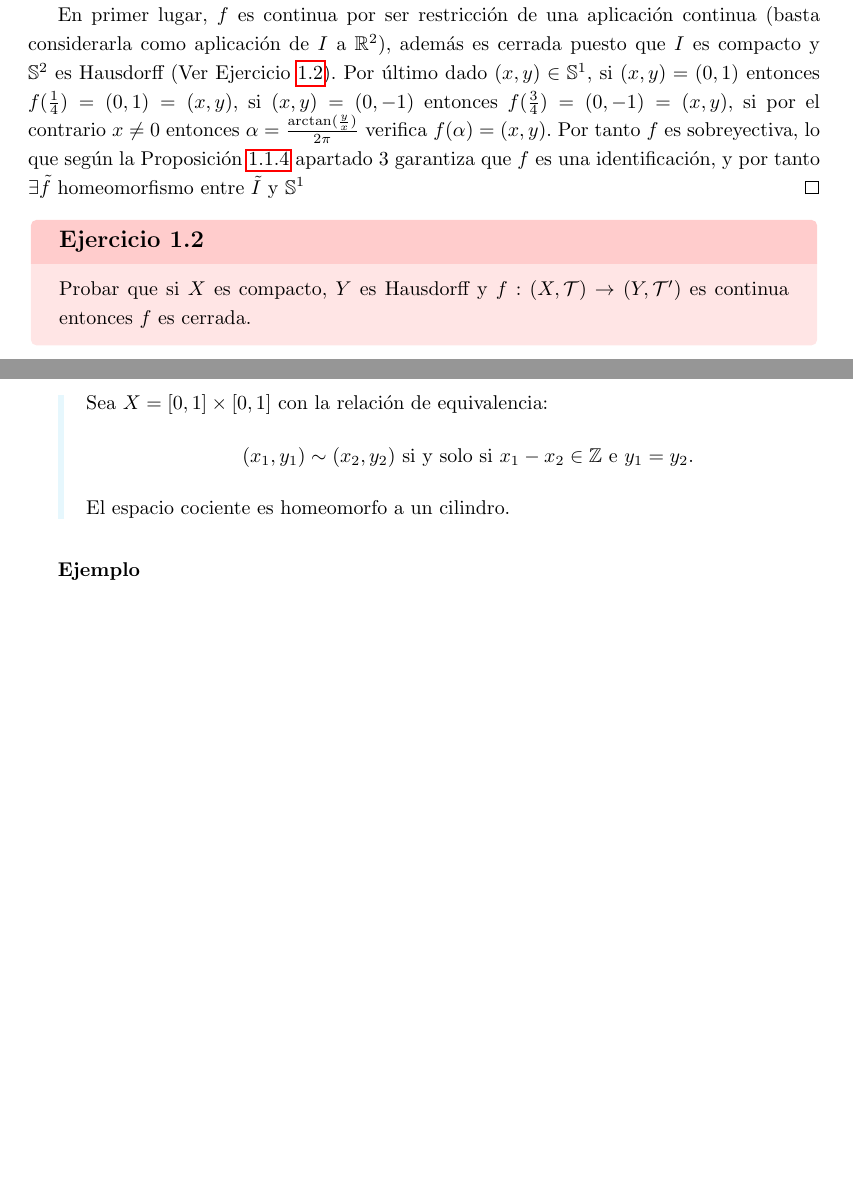
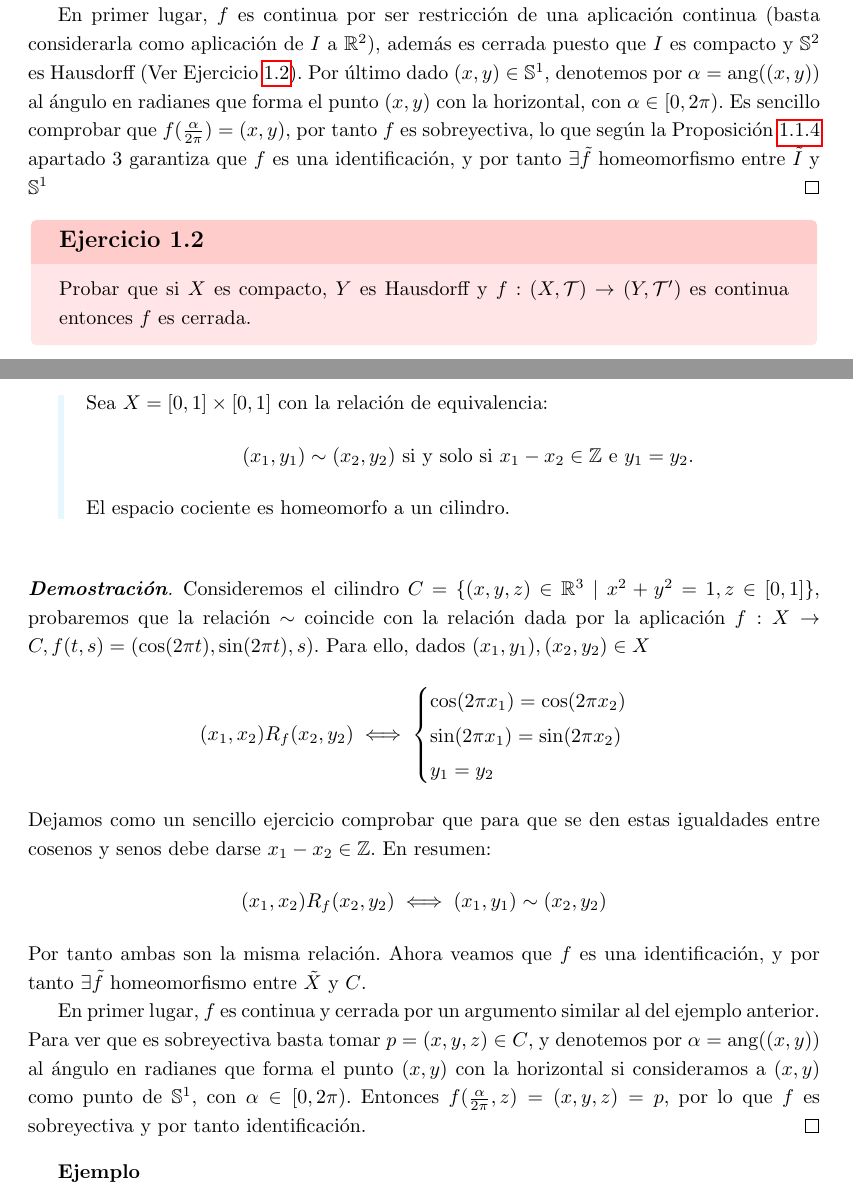
Before and after one commit to pedro-villa/topologia-de-superficies, a LaTeX book (main.tex, which reads tema4.tex): two parts of pages 8 and 9 of 22 before the commit and two parts of pages 8 and 9 of 23 after it, joined at a grey line, cut so that both start at the same text, the shorter picture padded with empty space. Compiled offline with pdfLaTeX.

Commit message:
Correcion del primer ejemplo y segundo ejemplo

```diff
--- a/tema4.tex
+++ b/tema4.tex
@@ -169,7 +169,7 @@ Veamos ahora algunos ejemplos de espacios cociente y su utilidad para encontrar
     \]
     Por tanto ambas son la misma relación. Ahora veamos que $f$ es una identificación, y por tanto $\exists \tilde{f}$ homeomorfismo entre $\tilde{I}$ y $\sphere^1$.
 
-    En primer lugar, $f$ es continua por ser restricción de una aplicación continua (basta considerarla como aplicación de $I$ a $\R^2$), además es cerrada puesto que $I$ es compacto y $\sphere^2$ es Hausdorff (Ver Ejercicio \hyperref[exer:12]{1.2}). Por último dado $(x,y)\in\sphere^1$, si $(x,y)=(0,1)$ entonces $f(\frac{1}{4})=(0,1)=(x,y)$, si $(x,y)=(0,-1)$ entonces $f(\frac{3}{4})=(0,-1)=(x,y)$, si por el contrario $x\ne0$ entonces $\alpha=\frac{\arctan(\frac{y}{x})}{2\pi}$ verifica $f(\alpha)=(x,y)$. Por tanto $f$ es sobreyectiva, lo que según la Proposición \hyperref[prop:114]{1.1.4} apartado 3 garantiza que $f$ es una identificación, y por tanto $\exists \tilde{f}$ homeomorfismo entre $\tilde{I}$ y $\sphere^1$
+    En primer lugar, $f$ es continua por ser restricción de una aplicación continua (basta considerarla como aplicación de $I$ a $\R^2$), además es cerrada puesto que $I$ es compacto y $\sphere^2$ es Hausdorff (Ver Ejercicio \hyperref[exer:12]{1.2}). Por último dado $(x,y)\in\sphere^1$, denotemos por $\alpha=\text{ang}((x,y))$ al ángulo en radianes que forma el punto $(x,y)$ con la horizontal, con $\alpha\in[0,2\pi)$. Es sencillo comprobar que $f(\frac{\alpha}{2\pi})=(x,y)$, por tanto $f$ es sobreyectiva, lo que según la Proposición \hyperref[prop:114]{1.1.4} apartado 3 garantiza que $f$ es una identificación, y por tanto $\exists \tilde{f}$ homeomorfismo entre $\tilde{I}$ y $\sphere^1$
 }
 
 \exer{Probar que si $X$ es compacto, $Y$ es Hausdorff y $f:(X,\T)\to(Y,\T')$ es continua entonces $f$ es cerrada.}\label{exer:12}
@@ -182,6 +182,26 @@ Veamos ahora algunos ejemplos de espacios cociente y su utilidad para encontrar
     \]
     El espacio cociente es homeomorfo a un cilindro.
 }
+
+\pf{
+    Consideremos el cilindro $C=\{(x,y,z)\in\R^3 \mid x^2+y^2=1, z\in[0,1]\}$, probaremos que la relación $\sim$ coincide con la relación dada por la aplicación $f:X\to C, f(t,s)=(\cos(2\pi t),\sin(2\pi t),s)$. Para ello, dados $(x_1,y_1),(x_2,y_2)\in X$
+    \[
+        (x_1,x_2) R_f (x_2,y_2) \iff
+        \begin{cases}
+        \cos(2\pi x_1)=\cos(2\pi x_2)\\
+        \sin(2\pi x_1)=\sin(2\pi x_2)\\
+        y_1=y_2
+        \end{cases}
+    \]
+    Dejamos como un sencillo ejercicio comprobar que para que se den estas igualdades entre cosenos y senos debe darse $x_1-x_2\in\mathbb{Z}$. En resumen:
+    \[
+        (x_1,x_2) R_f (x_2,y_2) \iff (x_1,y_1)\sim(x_2,y_2)
+    \]
+    Por tanto ambas son la misma relación. Ahora veamos que $f$ es una identificación, y por tanto $\exists \tilde{f}$ homeomorfismo entre $\tilde{X}$ y $C$.
+
+    En primer lugar, $f$ es continua y cerrada por un argumento similar al del ejemplo anterior. Para ver que es sobreyectiva basta tomar $p=(x,y,z)\in C$, y denotemos por $\alpha=\text{ang}((x,y))$ al ángulo en radianes que forma el punto $(x,y)$ con la horizontal si consideramos a $(x,y)$ como punto de $\sphere^1$, con $\alpha\in[0,2\pi)$. Entonces $f(\frac{\alpha}{2\pi},z)=(x,y,z)=p$, por lo que $f$ es sobreyectiva y por tanto identificación.
+}
+
 
 \ex{
     Sea \(X = [0, 1] \times [0, 1]\) con la relación de equivalencia:
```
Also changed, not shown: main.pdf, tema4.tex (2 more changed lines).
